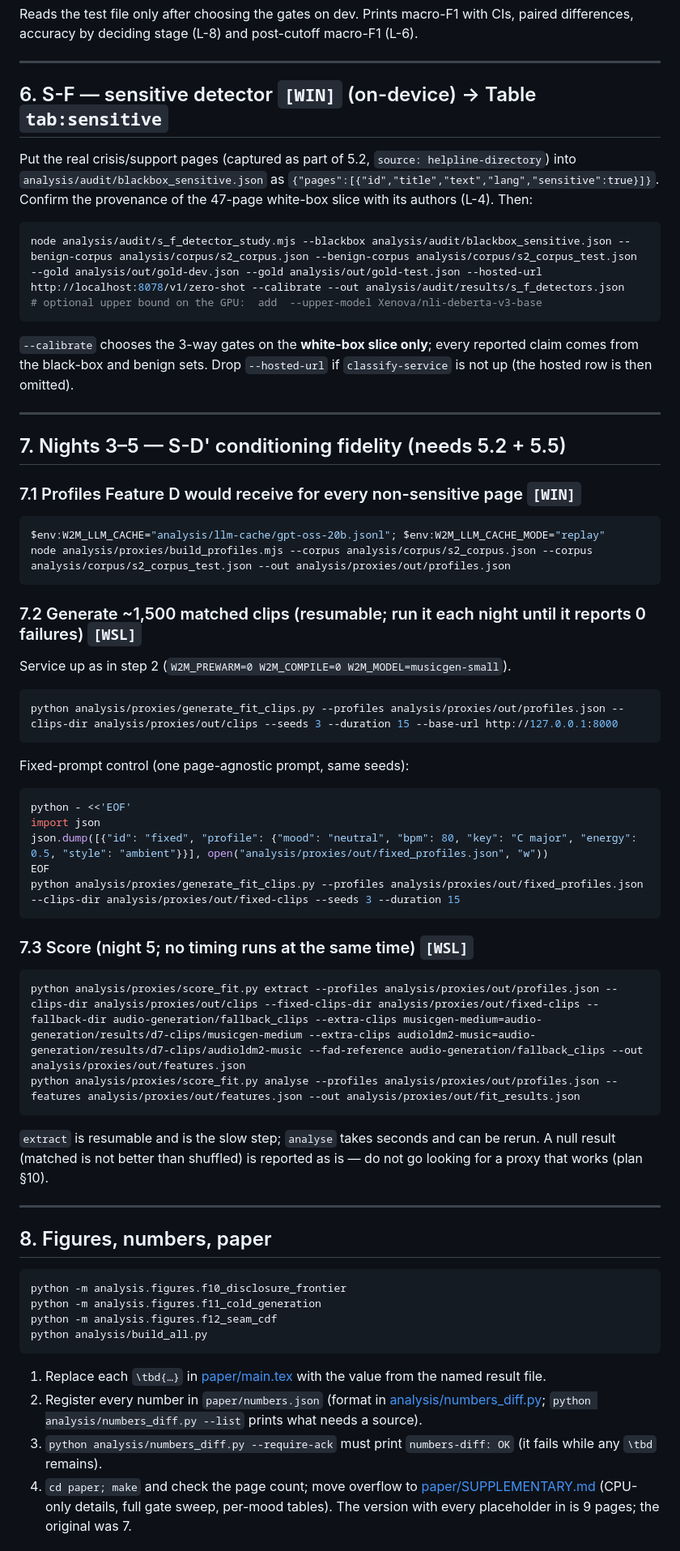
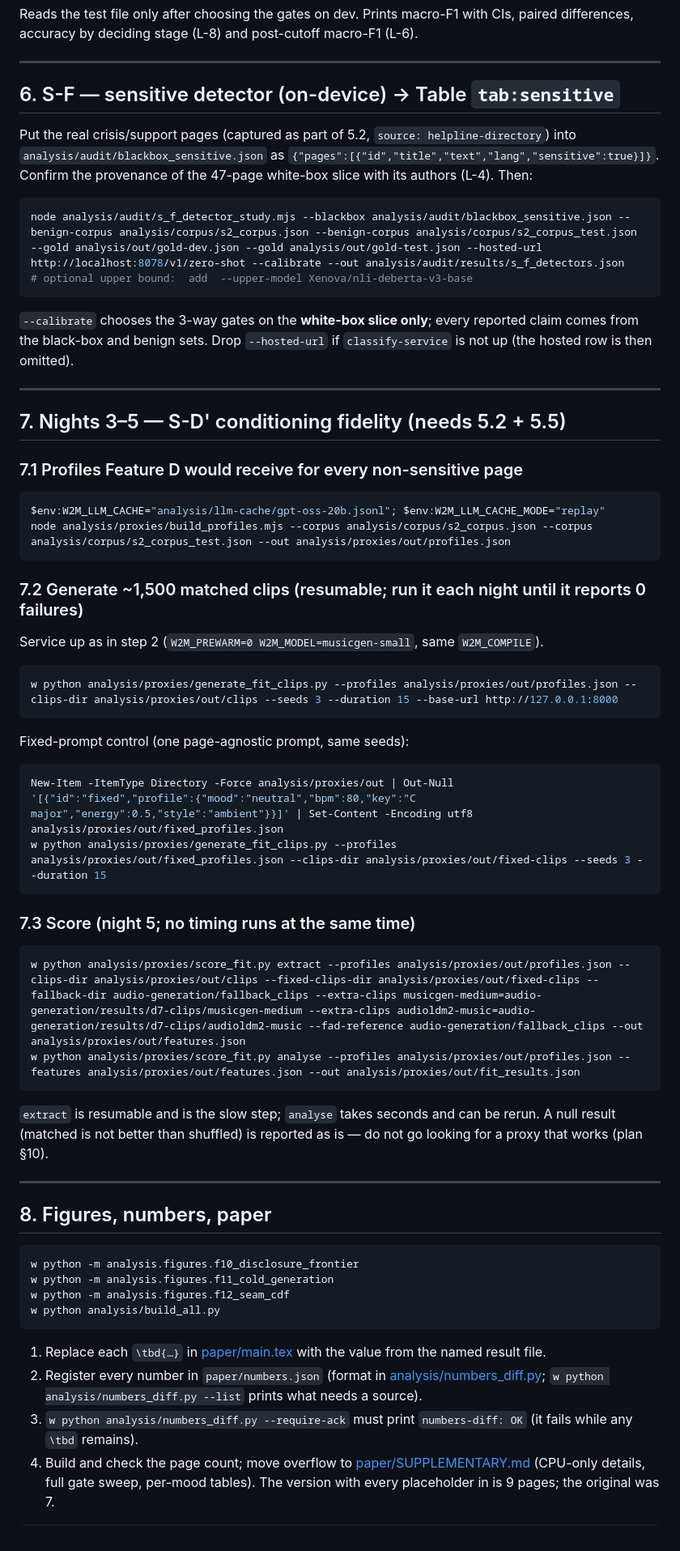
Before and after one commit to AyushK0808/web2music, a Markdown page: RUN_COMMANDS.md, the part around one of its changes. Shown at 81% size. GitHub-like rendering.

````diff
--- a/RUN_COMMANDS.md
+++ b/RUN_COMMANDS.md
@@ -317,7 +334,7 @@ Reads the test file only after choosing the gates on dev. Prints macro-F1 with C
 
 ---
 
-## 6. S-F — sensitive detector  `[WIN]` (on-device) → Table `tab:sensitive`
+## 6. S-F — sensitive detector (on-device) → Table `tab:sensitive`
 
 Put the real crisis/support pages (captured as part of 5.2, `source: helpline-directory`) into
 `analysis/audit/blackbox_sensitive.json` as `{"pages":[{"id","title","text","lang","sensitive":true}]}`. Confirm the provenance of the
@@ -325,7 +342,7 @@ Put the real crisis/support pages (captured as part of 5.2, `source: helpline-di
 
 ```powershell
 node analysis/audit/s_f_detector_study.mjs --blackbox analysis/audit/blackbox_sensitive.json --benign-corpus analysis/corpus/s2_corpus.json --benign-corpus analysis/corpus/s2_corpus_test.json --gold analysis/out/gold-dev.json --gold analysis/out/gold-test.json --hosted-url http://localhost:8078/v1/zero-shot --calibrate --out analysis/audit/results/s_f_detectors.json
-# optional upper bound on the GPU:  add  --upper-model Xenova/nli-deberta-v3-base
+# optional upper bound:  add  --upper-model Xenova/nli-deberta-v3-base
 ```
 
 `--calibrate` chooses the 3-way gates on the **white-box slice only**; every reported claim comes from the black-box and benign sets.
@@ -335,36 +352,34 @@ Drop `--hosted-url` if `classify-service` is not up (the hosted row is then omit
 
 ## 7. Nights 3–5 — S-D' conditioning fidelity  (needs 5.2 + 5.5)
 
-### 7.1 Profiles Feature D would receive for every non-sensitive page  `[WIN]`
+### 7.1 Profiles Feature D would receive for every non-sensitive page
 
 ```powershell
 $env:W2M_LLM_CACHE="analysis/llm-cache/gpt-oss-20b.jsonl"; $env:W2M_LLM_CACHE_MODE="replay"
 node analysis/proxies/build_profiles.mjs --corpus analysis/corpus/s2_corpus.json --corpus analysis/corpus/s2_corpus_test.json --out analysis/proxies/out/profiles.json
 ```
 
-### 7.2 Generate ~1,500 matched clips (resumable; run it each night until it reports 0 failures)  `[WSL]`
+### 7.2 Generate ~1,500 matched clips (resumable; run it each night until it reports 0 failures)
 
-Service up as in step 2 (`W2M_PREWARM=0 W2M_COMPILE=0 W2M_MODEL=musicgen-small`).
+Service up as in step 2 (`W2M_PREWARM=0 W2M_MODEL=musicgen-small`, same `W2M_COMPILE`).
 
-```bash
-python analysis/proxies/generate_fit_clips.py --profiles analysis/proxies/out/profiles.json --clips-dir analysis/proxies/out/clips --seeds 3 --duration 15 --base-url http://127.0.0.1:8000
+```powershell
+w python analysis/proxies/generate_fit_clips.py --profiles analysis/proxies/out/profiles.json --clips-dir analysis/proxies/out/clips --seeds 3 --duration 15 --base-url http://127.0.0.1:8000
 ```
 
 Fixed-prompt control (one page-agnostic prompt, same seeds):
 
-```bash
-python - <<'EOF'
-import json
-json.dump([{"id": "fixed", "profile": {"mood": "neutral", "bpm": 80, "key": "C major", "energy": 0.5, "style": "ambient"}}], open("analysis/proxies/out/fixed_profiles.json", "w"))
-EOF
-python analysis/proxies/generate_fit_clips.py --profiles analysis/proxies/out/fixed_profiles.json --clips-dir analysis/proxies/out/fixed-clips --seeds 3 --duration 15
+```powershell
+New-Item -ItemType Directory -Force analysis/proxies/out | Out-Null
+'[{"id":"fixed","profile":{"mood":"neutral","bpm":80,"key":"C major","energy":0.5,"style":"ambient"}}]' | Set-Content -Encoding utf8 analysis/proxies/out/fixed_profiles.json
+w python analysis/proxies/generate_fit_clips.py --profiles analysis/proxies/out/fixed_profiles.json --clips-dir analysis/proxies/out/fixed-clips --seeds 3 --duration 15
 ```
 
-### 7.3 Score (night 5; no timing runs at the same time)  `[WSL]`
+### 7.3 Score (night 5; no timing runs at the same time)
 
-```bash
-python analysis/proxies/score_fit.py extract --profiles analysis/proxies/out/profiles.json --clips-dir analysis/proxies/out/clips --fixed-clips-dir analysis/proxies/out/fixed-clips --fallback-dir audio-generation/fallback_clips --extra-clips musicgen-medium=audio-generation/results/d7-clips/musicgen-medium --extra-clips audioldm2-music=audio-generation/results/d7-clips/audioldm2-music --fad-reference audio-generation/fallback_clips --out analysis/proxies/out/features.json
-python analysis/proxies/score_fit.py analyse --profiles analysis/proxies/out/profiles.json --features analysis/proxies/out/features.json --out analysis/proxies/out/fit_results.json
+```powershell
+w python analysis/proxies/score_fit.py extract --profiles analysis/proxies/out/profiles.json --clips-dir analysis/proxies/out/clips --fixed-clips-dir analysis/proxies/out/fixed-clips --fallback-dir audio-generation/fallback_clips --extra-clips musicgen-medium=audio-generation/results/d7-clips/musicgen-medium --extra-clips audioldm2-music=audio-generation/results/d7-clips/audioldm2-music --fad-reference audio-generation/fallback_clips --out analysis/proxies/out/features.json
+w python analysis/proxies/score_fit.py analyse --profiles analysis/proxies/out/profiles.json --features analysis/proxies/out/features.json --out analysis/proxies/out/fit_results.json
 ```
 
 `extract` is resumable and is the slow step; `analyse` takes seconds and can be rerun. A null result (matched is not better than shuffled) is reported as is —
@@ -374,16 +389,16 @@ do not go looking for a proxy that works (plan §10).
 
 ## 8. Figures, numbers, paper
 
-```bash
-python -m analysis.figures.f10_disclosure_frontier
-python -m analysis.figures.f11_cold_generation
-python -m analysis.figures.f12_seam_cdf
-python analysis/build_all.py
+```powershell
+w python -m analysis.figures.f10_disclosure_frontier
+w python -m analysis.figures.f11_cold_generation
+w python -m analysis.figures.f12_seam_cdf
+w python analysis/build_all.py
 ```
 
 1. Replace each `\tbd{…}` in [paper/main.tex](paper/main.tex) with the value from the named result file.
 2. Register every number in `paper/numbers.json` (format in [analysis/numbers_diff.py](analysis/numbers_diff.py);
-   `python analysis/numbers_diff.py --list` prints what needs a source).
-3. `python analysis/numbers_diff.py --require-ack` must print `numbers-diff: OK` (it fails while any `\tbd` remains).
-4. `cd paper; make` and check the page count; move overflow to [paper/SUPPLEMENTARY.md](paper/SUPPLEMENTARY.md)
+   `w python analysis/numbers_diff.py --list` prints what needs a source).
+3. `w python analysis/numbers_diff.py --require-ack` must print `numbers-diff: OK` (it fails while any `\tbd` remains).
+4. Build and check the page count; move overflow to [paper/SUPPLEMENTARY.md](paper/SUPPLEMENTARY.md)
    (CPU-only details, full gate sweep, per-mood tables). The version with every placeholder in is 9 pages; the original was 7.
````
Also changed, not shown: other parts of RUN_COMMANDS.md (+113 -92 lines).
